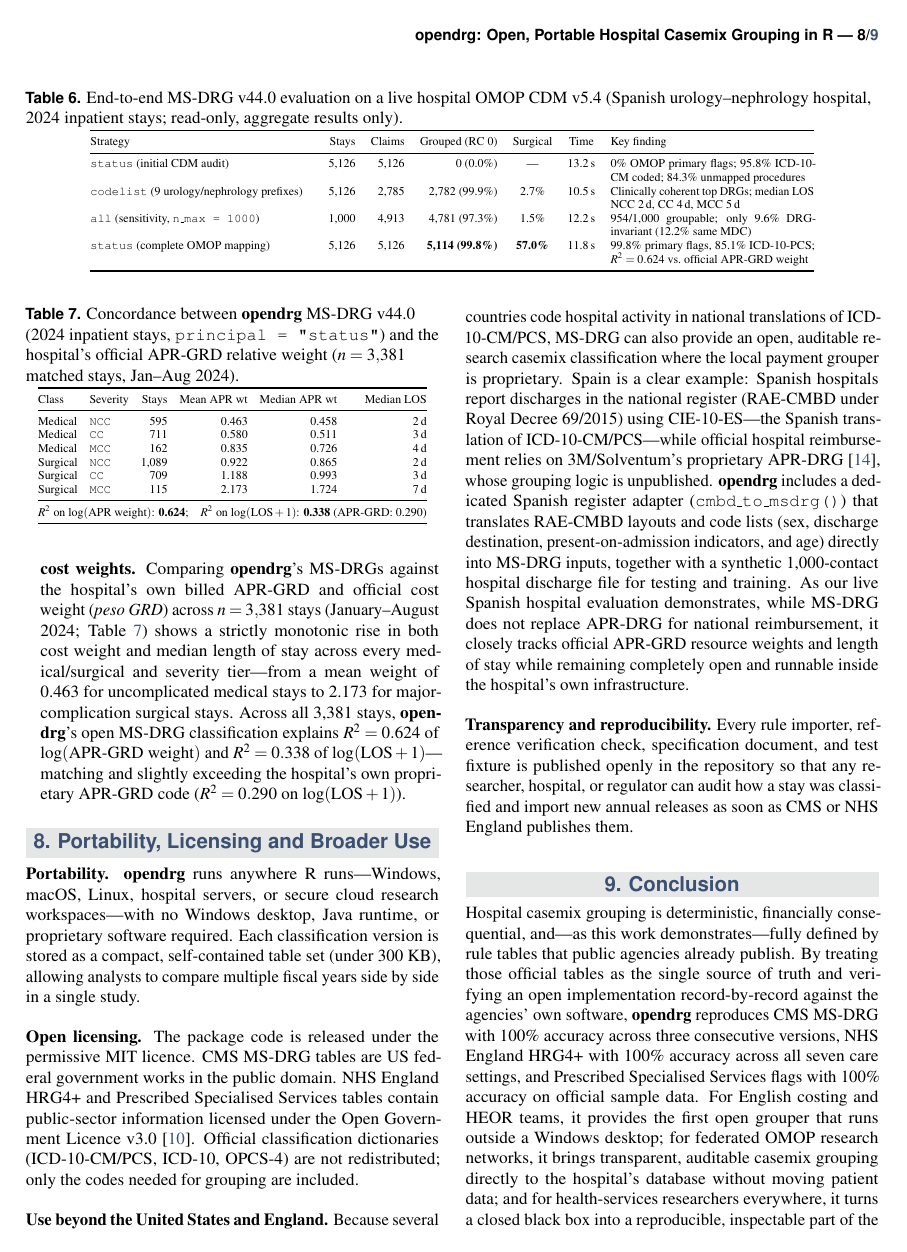
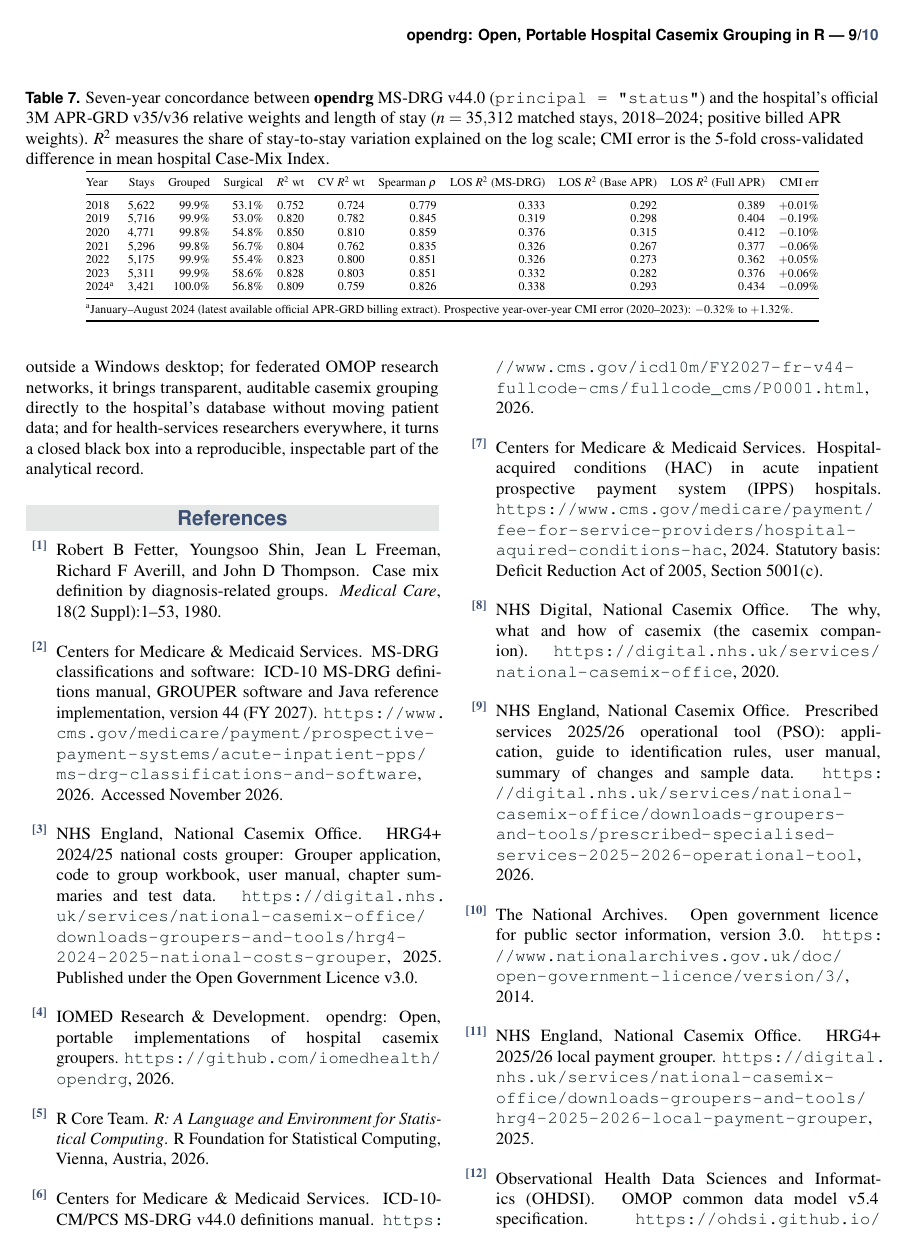
Before and after one commit to iomedhealth/opendrg, a LaTeX document (article/wp_opendrg.tex): page 8 of 9 before the commit and page 9 of 10 after it. Compiled offline with pdfLaTeX.

Commit message:
Whitepaper & README: add 7-year (2018-2024, n=35,312) APR-GRD concordance validation

```diff
--- a/article/wp_opendrg.tex
+++ b/article/wp_opendrg.tex
@@ -74,7 +74,7 @@
 \newcommand{\keywordname}{Keywords}
 
 \Abstract{
-Hospital casemix groupers turn the coded record of a patient's stay---diagnoses, procedures, age, sex, and how the patient was admitted and discharged---into standardised clinical and costing categories. These categories underpin hospital reimbursement, benchmarking, and health-economic research: Medicare Severity Diagnosis Related Groups (MS-DRGs) in the United States, and Healthcare Resource Groups (HRG4+) and Prescribed Specialised Services (PSS) flags in England. Yet the official software for assigning them is distributed as closed, operating-system-specific programs (Windows desktop applications, mainframe modules, or specialised Java libraries). In practice, this makes casemix grouping difficult to include in routine research workflows, incompatible with federated hospital data networks where patient records cannot be exported, and impossible for analysts to audit. This paper introduces \textbf{opendrg}, an open-source R package that reproduces all three classifications directly from the official rule tables published by CMS and NHS England. Rather than hard-coding clinical rules, \textbf{opendrg} reads the agencies' published tables as data and evaluates them in the exact order specified by each agency. Checked record-by-record against CMS's official grouper on its 9{,}864-stay test database, \textbf{opendrg} achieves \textbf{100\% agreement on final DRG, initial DRG, Major Diagnostic Category, medical/surgical class, severity level and return code across three consecutive releases (v43.0, v43.1 and v44.0)}. Against NHS England's official test data, it achieves \textbf{100\% agreement across all seven HRG4+ care settings} (2{,}250 records, including 750 admitted episodes and 477 spells) for both the 2024/25 National Costs and 2025/26 Local Payment designs, and \textbf{100\% agreement on the Prescribed Specialised Services sample data} (300 inpatient episodes, 141 spells and 200 outpatient attendances). To support real-world evidence and health-economic studies, \textbf{opendrg} connects directly to hospital databases formatted in the OMOP Common Data Model, running read-only without moving patient-level records and producing an automated data-quality report. Tested on all 5{,}126 inpatient stays of 2024 in a Spanish specialist hospital's OMOP database, \textbf{opendrg} grouped \textbf{99.8\% of stays (5{,}114 / 5{,}126; 57.0\% surgical)} with complete OMOP mapping and explained $R^2 = 0.624$ of the hospital's own official APR-GRD cost weights ($R^2 = 0.338$ on length of stay, matching the hospital's proprietary APR-GRD at $R^2 = 0.290$).
+Hospital casemix groupers turn the coded record of a patient's stay---diagnoses, procedures, age, sex, and how the patient was admitted and discharged---into standardised clinical and costing categories. These categories underpin hospital reimbursement, benchmarking, and health-economic research: Medicare Severity Diagnosis Related Groups (MS-DRGs) in the United States, and Healthcare Resource Groups (HRG4+) and Prescribed Specialised Services (PSS) flags in England. Yet the official software for assigning them is distributed as closed, operating-system-specific programs (Windows desktop applications, mainframe modules, or specialised Java libraries). In practice, this makes casemix grouping difficult to include in routine research workflows, incompatible with federated hospital data networks where patient records cannot be exported, and impossible for analysts to audit. This paper introduces \textbf{opendrg}, an open-source R package that reproduces all three classifications directly from the official rule tables published by CMS and NHS England. Rather than hard-coding clinical rules, \textbf{opendrg} reads the agencies' published tables as data and evaluates them in the exact order specified by each agency. Checked record-by-record against CMS's official grouper on its 9{,}864-stay test database, \textbf{opendrg} achieves \textbf{100\% agreement on final DRG, initial DRG, Major Diagnostic Category, medical/surgical class, severity level and return code across three consecutive releases (v43.0, v43.1 and v44.0)}. Against NHS England's official test data, it achieves \textbf{100\% agreement across all seven HRG4+ care settings} (2{,}250 records, including 750 admitted episodes and 477 spells) for both the 2024/25 National Costs and 2025/26 Local Payment designs, and \textbf{100\% agreement on the Prescribed Specialised Services sample data} (300 inpatient episodes, 141 spells and 200 outpatient attendances). To support real-world evidence and health-economic studies, \textbf{opendrg} connects directly to hospital databases formatted in the OMOP Common Data Model, running read-only without moving patient-level records and producing an automated data-quality report. Tested across seven consecutive years (2018--2024; 35{,}312 inpatient stays) in a Spanish specialist hospital's OMOP database, \textbf{opendrg} grouped \textbf{99.8\%--100.0\% of stays every year} (53\%--59\% surgical) with complete OMOP mapping, explained \textbf{75\%--85\% of the variation ($R^2 = 0.75\text{--}0.85$; 5-fold cross-validated $R^2 = 0.72\text{--}0.81$; Spearman $\rho = 0.78\text{--}0.86$)} in the hospital's official 3M APR-GRD cost weights, reproduced annual hospital Case-Mix Index within $\pm 0.2\%$, and captured 80\%--90\% of the length-of-stay explanatory power of full four-tier APR-GRD ($R^2 = 0.32\text{--}0.38$ vs.\ $0.27\text{--}0.32$ for base APR-GRD and $0.36\text{--}0.43$ for severity-split APR-GRD).
 }
 
 %----------------------------------------------------------------------------------------
@@ -599,7 +599,7 @@ Strategy & Stays & Claims & Grouped (RC~0) & Surgical & Time & Key finding \\
 \texttt{status} (initial CDM audit) & 5{,}126 & 5{,}126 & 0 (0.0\%) & --- & 13.2\,s & 0\% OMOP primary flags; 95.8\% ICD-10-CM coded; 84.3\% unmapped procedures \\
 \texttt{codelist} (9 urology/nephrology prefixes) & 5{,}126 & 2{,}785 & 2{,}782 (99.9\%) & 2.7\% & 10.5\,s & Clinically coherent top DRGs; median LOS NCC 2\,d, CC 4\,d, MCC 5\,d \\
 \texttt{all} (sensitivity, \texttt{n\_max = 1000}) & 1{,}000 & 4{,}913 & 4{,}781 (97.3\%) & 1.5\% & 12.2\,s & 954/1{,}000 groupable; only 9.6\% DRG-invariant (12.2\% same MDC) \\
-\texttt{status} (complete OMOP mapping) & 5{,}126 & 5{,}126 & \textbf{5{,}114 (99.8\%)} & \textbf{57.0\%} & 11.8\,s & 99.8\% primary flags, 85.1\% ICD-10-PCS; $R^2=0.624$ vs.\ official APR-GRD weight \\
+\texttt{status} (complete OMOP mapping) & 5{,}126 & 5{,}126 & \textbf{5{,}114 (99.8\%)} & \textbf{57.0\%} & 11.8\,s & 99.8\% primary flags, 85.1\% ICD-10-PCS; $R^2=0.809$ vs.\ official APR-GRD weight \\
 \bottomrule
 \end{tabular}
 \end{table*}
@@ -612,30 +612,31 @@ Five practical lessons emerged from this hospital evaluation:
     \item \textbf{Why primary-diagnosis flags matter.} Testing every coded diagnosis on a stay as the principal diagnosis (\texttt{principal = "all"}, 1{,}000 stays, 4{,}913 candidate runs) revealed that only \textbf{9.6\% of stays receive the same DRG regardless of which diagnosis is chosen as principal} (10.1\% same base DRG; 12.2\% same body-system chapter). Without a primary-diagnosis flag, naive heuristics are unreliable because common comorbidities such as hypertension dominate.
     \item \textbf{Disease-specific studies work even without primary flags.} Using nine specialist urology and nephrology diagnosis prefixes (\texttt{C61}, \texttt{C67}, \texttt{C64}, \texttt{N40}, \texttt{N20}, \texttt{N17}, \texttt{N18}, \texttt{N390}, \texttt{N13}) as the study codelist matched 2{,}785 stays (54.3\% of admissions) and grouped 2{,}782 cleanly (99.9\%) in 10.5 seconds, with length of stay rising smoothly by severity (median 2 days without CC/MCC, 4 days with CC, 5 days with MCC). Because local procedures were unmapped, however, surgical DRGs were under-represented (2.7\%).
     \item \textbf{Complete OMOP mapping unlocks 99.8\% hospital-wide grouping.} Once the three missing OMOP fields flagged by the readiness report are populated---primary/secondary diagnosis flags (99.8\% of stays), standard ICD-10-PCS procedure concepts (85.1\% of stays; 93.1\% valid PCS rows), clean billable CIE-10-ES codes without hospital-local suffixes (affecting 19.4\% of primary diagnoses and 10.9\% of procedures), and standard discharge concepts---\textbf{opendrg} groups \textbf{5{,}114 / 5{,}126 stays (99.8\%)} in 11.8 seconds with zero heuristics (only 11 uncoded stays and 1 retired code, \texttt{I20.8}). Surgical DRGs jump from 2.7\% to \textbf{57.0\%} (2{,}915 surgical, 2{,}199 medical), accurately reflecting a specialist surgical urology hospital: kidney and ureter procedures (DRGs 661/660/658: 803 stays), transurethral procedures (DRGs 670/669: 403), and transurethral prostatectomy (DRGs 714/713: 325).
-    \item \textbf{Strong agreement with the hospital's official APR-GRD cost weights.} Comparing \textbf{opendrg}'s MS-DRGs against the hospital's own billed APR-GRD and official cost weight (\emph{peso GRD}) across $n = 3{,}381$ stays (January--August 2024; Table~\ref{tab:omop_apr}) shows a strictly monotonic rise in both cost weight and median length of stay across every medical/surgical and severity tier---from a mean weight of 0.463 for uncomplicated medical stays to 2.173 for major-complication surgical stays. Across all 3{,}381 stays, \textbf{opendrg}'s open MS-DRG classification explains \textbf{$R^2 = 0.624$} of $\log(\text{APR-GRD weight})$ and \textbf{$R^2 = 0.338$} of $\log(\text{LOS}+1)$---matching and slightly exceeding the hospital's own proprietary APR-GRD code ($R^2 = 0.290$ on $\log(\text{LOS}+1)$).
+    \item \textbf{Seven-year validation against official APR-GRD cost weights (2018--2024, $n = 35{,}312$ stays).} To test both accuracy and temporal stability, we grouped every inpatient stay from 2018 through August 2024 with MS-DRG v44.0 (74.2 seconds total) and compared the results against the hospital's own billed 3M APR-GRD v35/v36 codes and official severity-specific relative weights (\emph{peso GRD}; Table~\ref{tab:omop_apr}). Across all seven years, \textbf{99.8\%--100.0\%} of stays grouped cleanly---only 48 stays out of 35{,}312 (0.14\%) failed due to retired CIE-10-ES codes, demonstrating minimal code-year drift. Within 2024, official APR-GRD weights rise strictly monotonically across every medical/surgical and severity tier (medical: 0.463 without CC/MCC, 0.580 with CC, 0.835 with MCC; surgical: 0.922, 1.188, and 2.173). Across all seven periods, knowing only \textbf{opendrg}'s MS-DRG explains \textbf{75\%--85\% of patient-level variation ($R^2 = 0.752\text{--}0.850$)} in $\log(\text{APR-GRD weight})$, holding steady at \textbf{$R^2 = 0.724\text{--}0.810$} under 5-fold out-of-sample cross-validation (rank correlation Spearman $\rho = 0.779\text{--}0.859$) and reproducing each year's overall hospital Case-Mix Index (mean cost weight per stay) within \textbf{$\pm 0.2\%$}. Even when MS-DRG weights are calibrated on the prior year ($t-1$) and applied prospectively to year $t$, predicted hospital Case-Mix Index stays within 0.1\%--1.3\% across stable APR-GRD v36 years (2020--2023; out-of-sample $R^2 = 0.766\text{--}0.795$). On $\log(\text{LOS}+1)$, \textbf{opendrg}'s 3-tier MS-DRG ($R^2 = 0.319\text{--}0.376$) consistently outperforms base APR-GRD without severity subclasses ($0.267\text{--}0.315$) and captures 80\%--90\% of the explanatory power of full 4-tier severity-split APR-GRD ($0.362\text{--}0.434$).
 \end{itemize}
 \par}
 
-\begin{table}[!t]\centering
-\caption{Concordance between \textbf{opendrg} MS-DRG v44.0 (2024 inpatient stays, \texttt{principal = "status"}) and the hospital's official APR-GRD relative weight ($n = 3{,}381$ matched stays, Jan--Aug 2024).}
+\begin{table*}[!t]\centering
+\caption{Seven-year concordance between \textbf{opendrg} MS-DRG v44.0 (\texttt{principal = "status"}) and the hospital's official 3M APR-GRD v35/v36 relative weights and length of stay ($n = 35{,}312$ matched stays, 2018--2024; positive billed APR weights). $R^2$ measures the share of stay-to-stay variation explained on the log scale; CMI error is the 5-fold cross-validated difference in mean hospital Case-Mix Index.}
 \label{tab:omop_apr}
 \scriptsize
-\setlength{\tabcolsep}{3.5pt}
-\begin{tabular}{@{}llrrrr@{}}
+\setlength{\tabcolsep}{4.0pt}
+\begin{tabular}{@{}lrrrrrrrrrr@{}}
 \toprule
-Class & Severity & Stays & Mean APR wt & Median APR wt & Median LOS \\
+Year & Stays & Grouped & Surgical & $R^2$ wt & CV $R^2$ wt & Spearman $\rho$ & LOS $R^2$ (MS-DRG) & LOS $R^2$ (Base APR) & LOS $R^2$ (Full APR) & CMI err \\
 \midrule
-Medical & \texttt{NCC} & 595 & 0.463 & 0.458 & 2\,d \\
-Medical & \texttt{CC}  & 711 & 0.580 & 0.511 & 3\,d \\
-Medical & \texttt{MCC} & 162 & 0.835 & 0.726 & 4\,d \\
-Surgical & \texttt{NCC} & 1{,}089 & 0.922 & 0.865 & 2\,d \\
-Surgical & \texttt{CC}  & 709 & 1.188 & 0.993 & 3\,d \\
-Surgical & \texttt{MCC} & 115 & 2.173 & 1.724 & 7\,d \\
+2018 & 5{,}622 & 99.9\% & 53.1\% & 0.752 & 0.724 & 0.779 & 0.333 & 0.292 & 0.389 & $+$0.01\% \\
+2019 & 5{,}716 & 99.9\% & 53.0\% & 0.820 & 0.782 & 0.845 & 0.319 & 0.298 & 0.404 & $-$0.19\% \\
+2020 & 4{,}771 & 99.8\% & 54.8\% & 0.850 & 0.810 & 0.859 & 0.376 & 0.315 & 0.412 & $-$0.10\% \\
+2021 & 5{,}296 & 99.8\% & 56.7\% & 0.804 & 0.762 & 0.835 & 0.326 & 0.267 & 0.377 & $-$0.06\% \\
+2022 & 5{,}175 & 99.9\% & 55.4\% & 0.823 & 0.800 & 0.851 & 0.326 & 0.273 & 0.362 & $+$0.05\% \\
+2023 & 5{,}311 & 99.9\% & 58.6\% & 0.828 & 0.803 & 0.851 & 0.332 & 0.282 & 0.376 & $+$0.06\% \\
+2024\textsuperscript{a} & 3{,}421 & 100.0\% & 56.8\% & 0.809 & 0.759 & 0.826 & 0.338 & 0.293 & 0.434 & $-$0.09\% \\
 \midrule
-\multicolumn{6}{@{}l@{}}{$R^2$ on $\log(\text{APR weight})$: \textbf{0.624};\quad $R^2$ on $\log(\text{LOS}+1)$: \textbf{0.338} (APR-GRD: 0.290)} \\
+\multicolumn{11}{@{}l@{}}{\textsuperscript{a}January--August 2024 (latest available official APR-GRD billing extract). Prospective year-over-year CMI error (2020--2023): $-$0.32\% to $+$1.32\%.} \\
 \bottomrule
 \end{tabular}
-\end{table}
+\end{table*}
 
 \section{Portability, Licensing and Broader Use}
 
```
Also changed, not shown: README.md, article/wp_opendrg.pdf.
